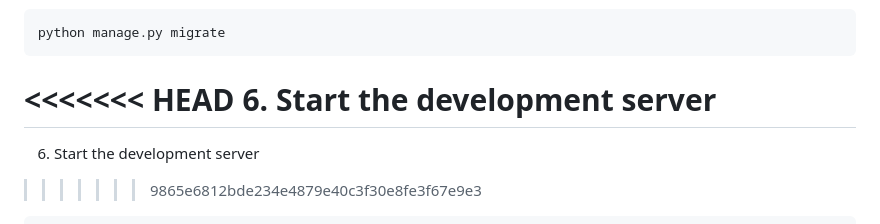
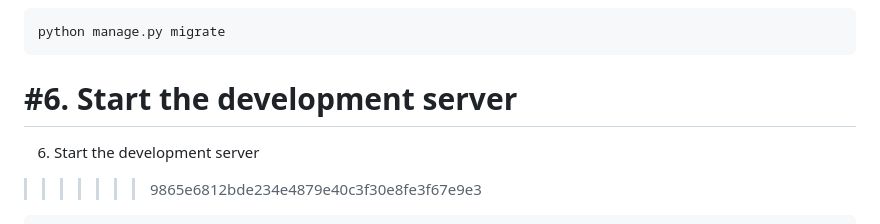
Before and after one commit to 17akshat05/heart-disease-prediction-system, a Markdown page: README.md, the part around the change. Drawn GitHub-style.

````diff
--- a/README.md
+++ b/README.md
@@ -65,8 +65,7 @@ pip install -r requirements.txt
 python manage.py migrate
 ```
 
-<<<<<<< HEAD
-6. Start the development server
+#6. Start the development server
 =======
 6. Start the development server
 >>>>>>> 9865e6812bde234e4879e40c3f30e8fe3f67e9e3
````
